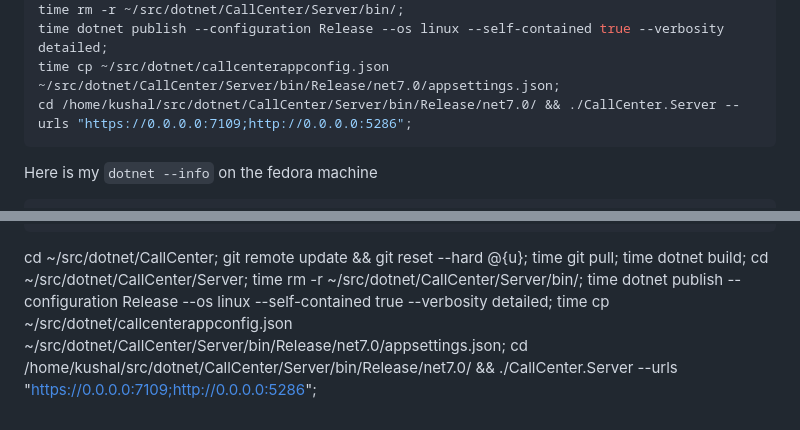
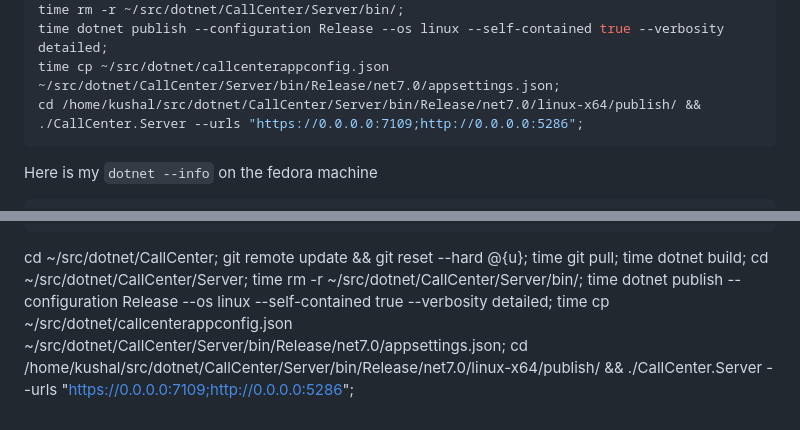
Before and after one commit to 9034725985/CallCenter, a Markdown page: README.md, 2 parts joined by grey strips. Rendered like a GitHub page.

Commit message:
update folder path to linux

````diff
--- a/README.md
+++ b/README.md
@@ -54,7 +54,7 @@ cd ~/src/dotnet/CallCenter/Server;
 time rm -r ~/src/dotnet/CallCenter/Server/bin/;
 time dotnet publish --configuration Release --os linux --self-contained true --verbosity detailed;
 time cp ~/src/dotnet/callcenterappconfig.json ~/src/dotnet/CallCenter/Server/bin/Release/net7.0/appsettings.json;
-cd /home/kushal/src/dotnet/CallCenter/Server/bin/Release/net7.0/ && ./CallCenter.Server --urls "https://0.0.0.0:7109;http://0.0.0.0:5286";
+cd /home/kushal/src/dotnet/CallCenter/Server/bin/Release/net7.0/linux-x64/publish/ && ./CallCenter.Server --urls "https://0.0.0.0:7109;http://0.0.0.0:5286";
 ```
 
 Here is my `dotnet --info` on the fedora machine
@@ -142,4 +142,4 @@ Description  : .NET is a fast, lightweight and modular platform for creating
 
 
 
-cd ~/src/dotnet/CallCenter; git remote update && git reset --hard @{u}; time git pull; time dotnet build; cd ~/src/dotnet/CallCenter/Server; time rm -r ~/src/dotnet/CallCenter/Server/bin/; time dotnet publish --configuration Release --os linux --self-contained true --verbosity detailed; time cp ~/src/dotnet/callcenterappconfig.json ~/src/dotnet/CallCenter/Server/bin/Release/net7.0/appsettings.json; cd /home/kushal/src/dotnet/CallCenter/Server/bin/Release/net7.0/ && ./CallCenter.Server --urls "https://0.0.0.0:7109;http://0.0.0.0:5286";
+cd ~/src/dotnet/CallCenter; git remote update && git reset --hard @{u}; time git pull; time dotnet build; cd ~/src/dotnet/CallCenter/Server; time rm -r ~/src/dotnet/CallCenter/Server/bin/; time dotnet publish --configuration Release --os linux --self-contained true --verbosity detailed; time cp ~/src/dotnet/callcenterappconfig.json ~/src/dotnet/CallCenter/Server/bin/Release/net7.0/appsettings.json; cd /home/kushal/src/dotnet/CallCenter/Server/bin/Release/net7.0/linux-x64/publish/ && ./CallCenter.Server --urls "https://0.0.0.0:7109;http://0.0.0.0:5286";
````
